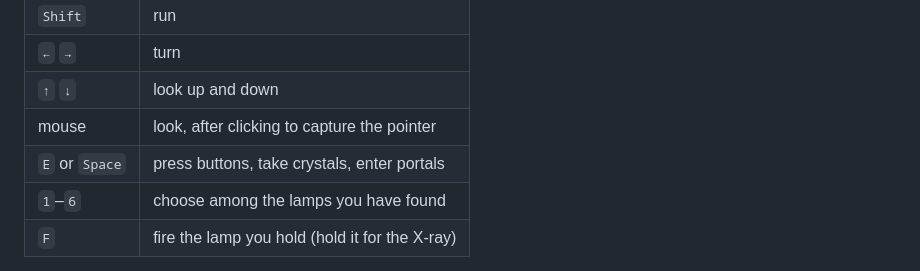
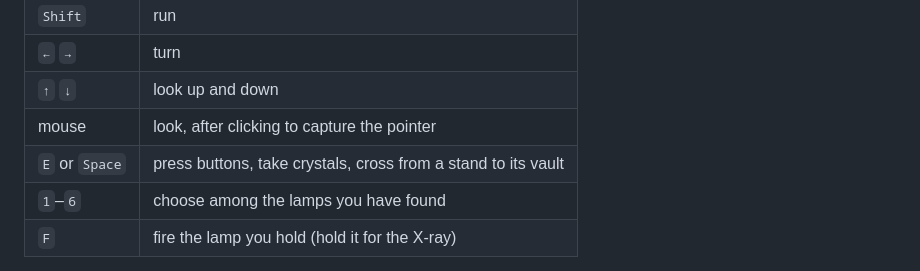
Before and after one commit to tinselman/MazeGame, a Markdown page: README.md, the part around the change. Drawn GitHub-style.

Commit message:
README: portals are walked into, not pressed
Co-Authored-By: Claude Opus 4.8 <noreply@anthropic.com>

```diff
--- a/README.md
+++ b/README.md
@@ -25,7 +25,7 @@ over HTTP rather than opened as a `file://` URL, because it loads an ES module.
 | `←` `→` | turn |
 | `↑` `↓` | look up and down |
 | mouse | look, after clicking to capture the pointer |
-| `E` or `Space` | press buttons, take crystals, enter portals |
+| `E` or `Space` | press buttons, take crystals, cross from a stand to its vault |
 | `1`–`6` | choose among the lamps you have found |
 | `F` | fire the lamp you hold (hold it for the X-ray) |
 
```
